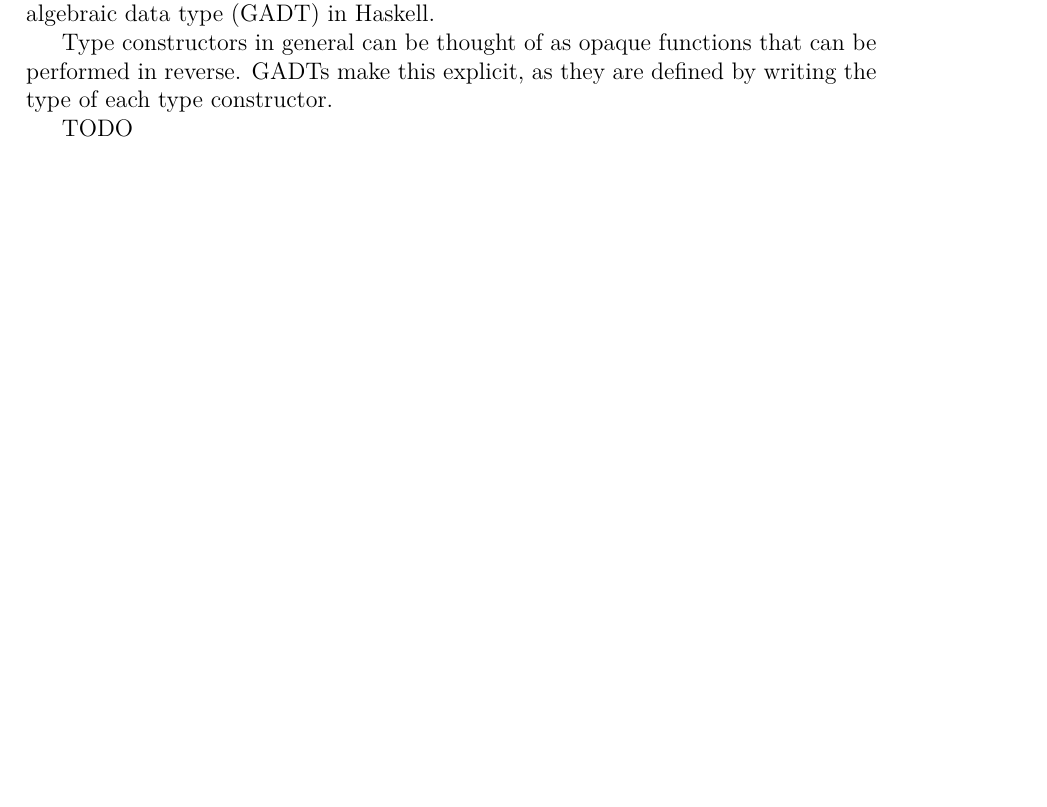
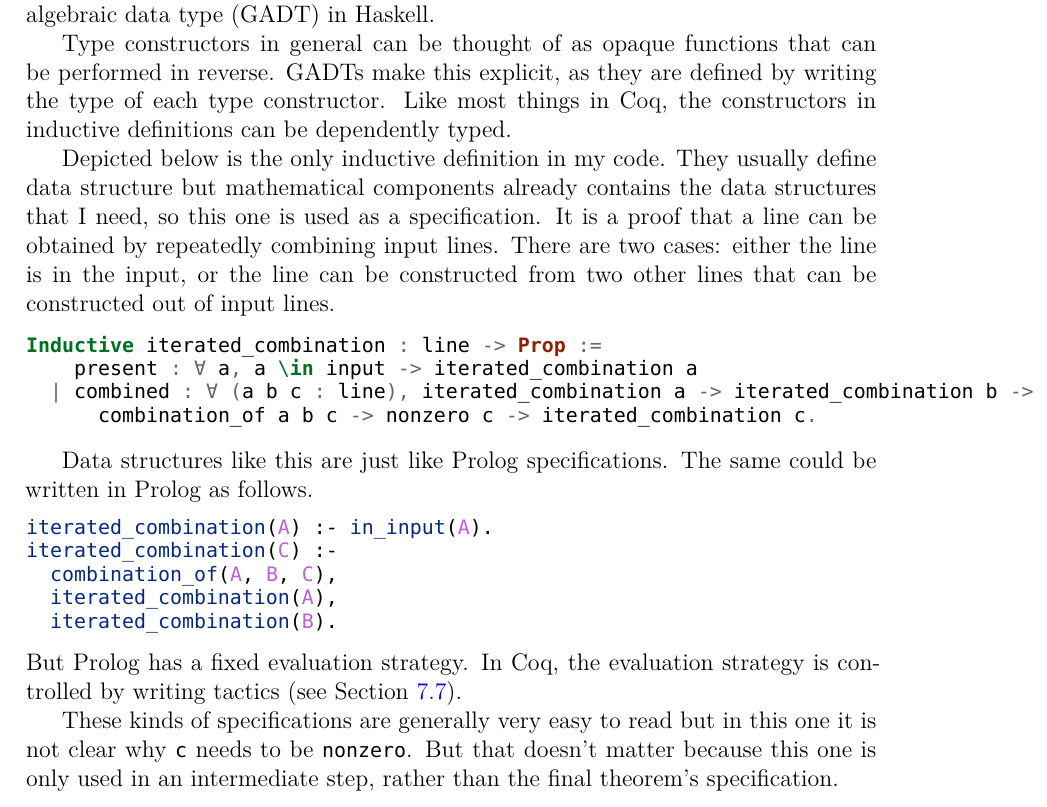
Before and after one commit to joonazan/line-combination-proofs, a LaTeX thesis (thesis/correct_round_elimination.tex): part of page 32 of 44 before the commit and part of page 32 of 45 after it, cut so that both start at the same text, the shorter picture padded with empty space. Compiled offline with XeLaTeX; a missing font is replaced by an installed copy or a similar font; a LaTeX package or settings file that is missing is left out.

Commit message:
write about inductive

```diff
--- a/thesis/correct_round_elimination.tex
+++ b/thesis/correct_round_elimination.tex
@@ -979,9 +979,28 @@ Definition nonzero := all (λ x : {set color}, #|x| != 0).
 
 An \icoq{Inductive} definition in Coq is very similar to what is known as a generalized algebraic data type (GADT) in Haskell.
 
-Type constructors in general can be thought of as opaque functions that can be performed in reverse. GADTs make this explicit, as they are defined by writing the type of each type constructor.
+Type constructors in general can be thought of as opaque functions that can be performed in reverse. GADTs make this explicit, as they are defined by writing the type of each type constructor. Like most things in Coq, the constructors in inductive definitions can be dependently typed.
 
-TODO
+Depicted below is the only inductive definition in my code. They usually define data structure but mathematical components already contains the data structures that I need, so this one is used as a specification. It is a proof that a line can be obtained by repeatedly combining input lines. There are two cases: either the line is in the input, or the line can be constructed from two other lines that can be constructed out of input lines.
+
+\begin{minted}{Coq}
+Inductive iterated_combination : line -> Prop :=
+    present : ∀ a, a \in input -> iterated_combination a
+  | combined : ∀ (a b c : line), iterated_combination a -> iterated_combination b ->
+      combination_of a b c -> nonzero c -> iterated_combination c.
+\end{minted}
+
+Data structures like this are just like Prolog specifications. The same could be written in Prolog as follows.
+\begin{minted}{Prolog}
+iterated_combination(A) :- in_input(A).
+iterated_combination(C) :-
+  combination_of(A, B, C),
+  iterated_combination(A),
+  iterated_combination(B).
+\end{minted}
+But Prolog has a fixed evaluation strategy. In Coq, the evaluation strategy is controlled by writing tactics (see Section~\ref{ltac}).
+
+These kinds of specifications are generally very easy to read but in this one it is not clear why \icoq{c} needs to be \icoq{nonzero}. But that doesn't matter because this one is only used in an intermediate step, rather than the final theorem's specification.
 
 \subsection{Totality}\label{totality}
 
```
